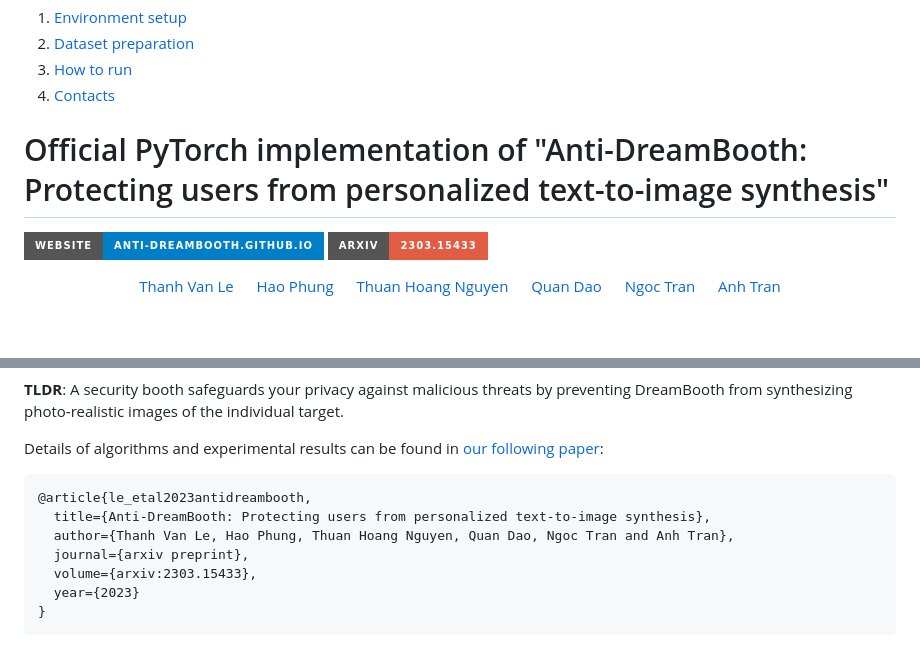
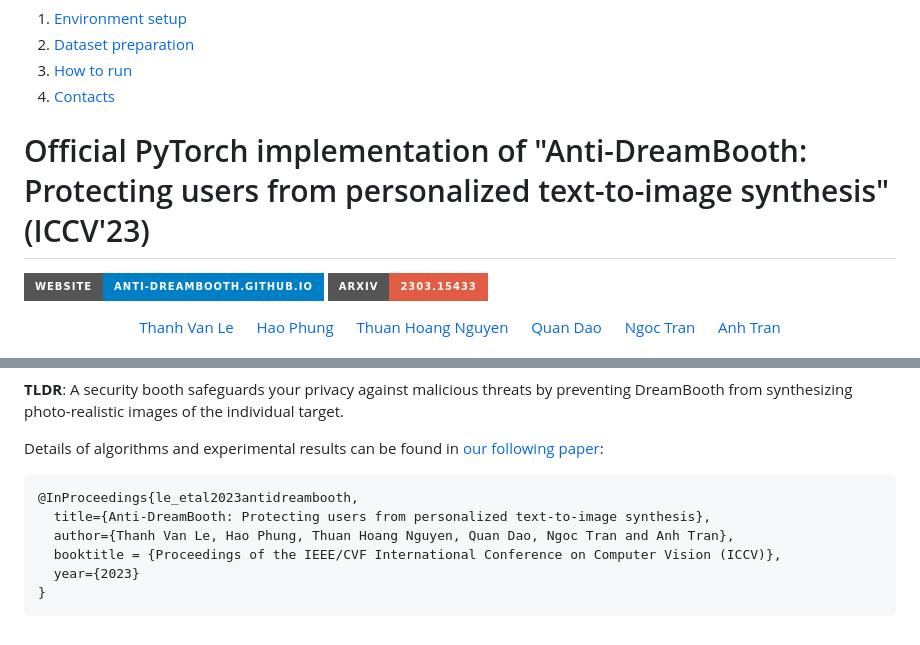
Before and after one commit to VinAIResearch/Anti-DreamBooth, a Markdown page: README.md, 2 parts joined by grey strips. Drawn GitHub-style; badges without logos; blank space fills up the shorter version.

````diff
--- a/README.md
+++ b/README.md
@@ -4,7 +4,7 @@
 3. [How to run](#How-to-run)
 4. [Contacts](#Contacts)
 
-# Official PyTorch implementation of "Anti-DreamBooth: Protecting users from personalized text-to-image synthesis"
+# Official PyTorch implementation of "Anti-DreamBooth: Protecting users from personalized text-to-image synthesis" (ICCV'23)
 <a href="https://anti-dreambooth.github.io/"><img src="https://img.shields.io/badge/Website-anti--dreambooth.github.io-blue?style=for-the-badge"></a>
 <a href="https://arxiv.org/abs/2303.15433"><img src="https://img.shields.io/badge/arxiv-2303.15433-red?style=for-the-badge"></a>
 <div align="center">
@@ -31,11 +31,10 @@
 
 Details of algorithms and experimental results can be found in [our following paper](https://arxiv.org/abs/2303.15433):
 ```bibtex
-@article{le_etal2023antidreambooth,
+@InProceedings{le_etal2023antidreambooth,
   title={Anti-DreamBooth: Protecting users from personalized text-to-image synthesis},
   author={Thanh Van Le, Hao Phung, Thuan Hoang Nguyen, Quan Dao, Ngoc Tran and Anh Tran},
-  journal={arxiv preprint},
-  volume={arxiv:2303.15433},
+  booktitle = {Proceedings of the IEEE/CVF International Conference on Computer Vision (ICCV)},
   year={2023}
 }
 ```
````
